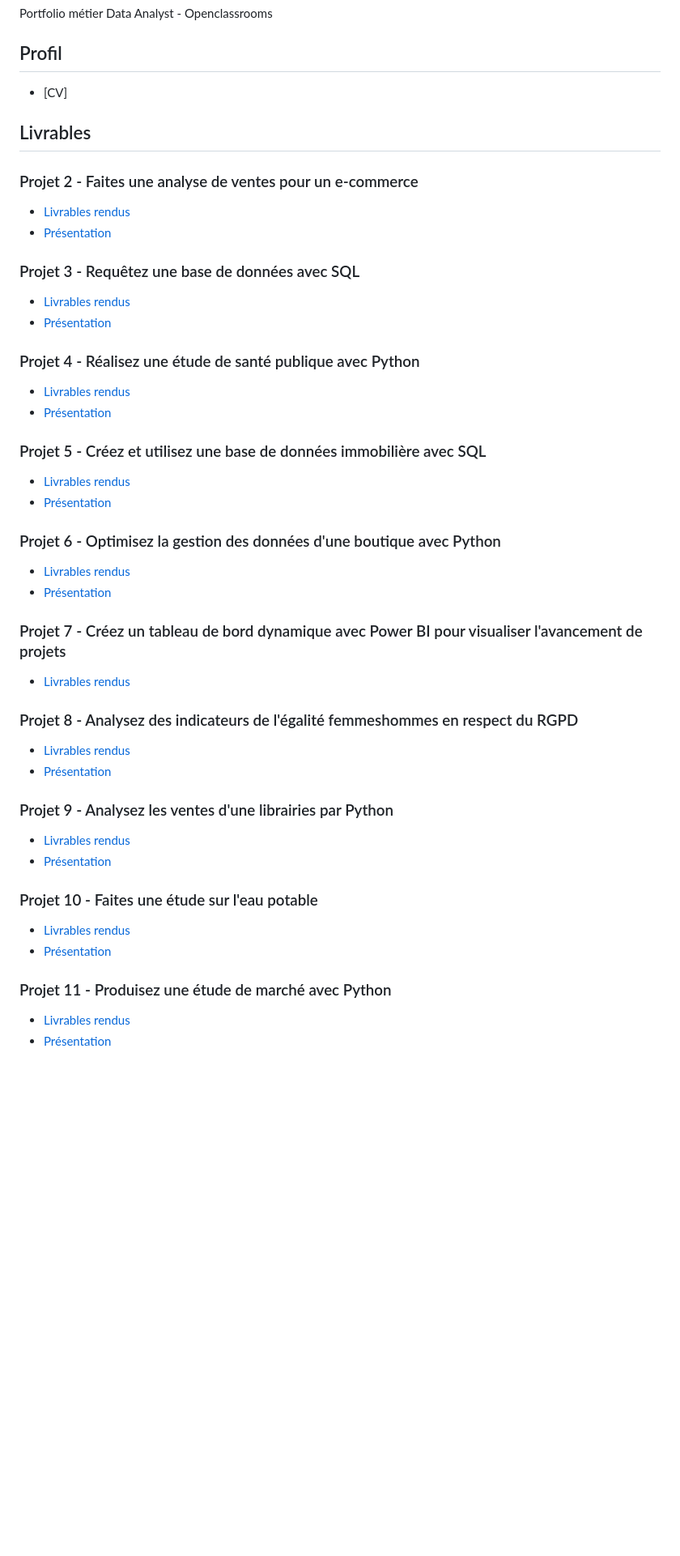
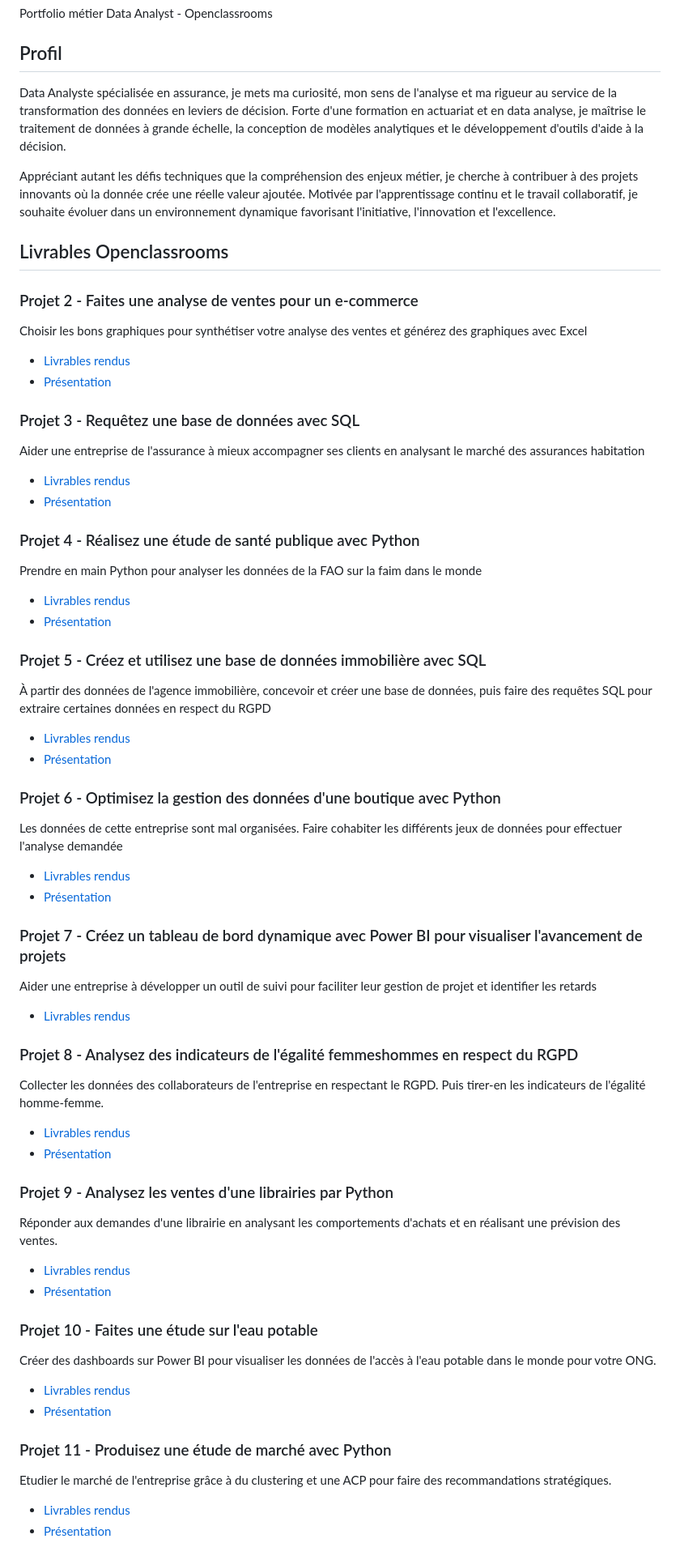
Before and after one commit to rongcai2000-creator/My-portfolio-DataAnalyst, a Markdown page: README.md, the part around one of its changes. Shown at 81% size. Rendered like a GitHub page; blank space fills up the shorter version.

Commit message:
Revise profile and project descriptions in README
Updated the profile section and added detailed descriptions for multiple projects in the portfolio.

```diff
--- a/README.md
+++ b/README.md
@@ -2,54 +2,78 @@
 Portfolio métier Data Analyst - Openclassrooms
 
 ## Profil
-- [CV]
+Data Analyste spécialisée en assurance, je mets ma curiosité, mon sens de l'analyse et ma rigueur au service de la transformation des données en leviers de décision. Forte d'une formation en actuariat et en data analyse, je maîtrise le traitement de données à grande échelle, la conception de modèles analytiques et le développement d'outils d'aide à la décision.
 
-## Livrables
+Appréciant autant les défis techniques que la compréhension des enjeux métier, je cherche à contribuer à des projets innovants où la donnée crée une réelle valeur ajoutée. Motivée par l'apprentissage continu et le travail collaboratif, je souhaite évoluer dans un environnement dynamique favorisant l'initiative, l'innovation et l'excellence.
+
+
+## Livrables Openclassrooms
 ### Projet 2 - Faites une analyse de ventes pour un e-commerce
+Choisir les bons graphiques pour synthétiser votre analyse des ventes et générez des graphiques avec Excel
+
 - [Livrables rendus](https://github.com/rongcai2000-creator/My-portfolio-DataAnalyst/tree/main/Projet%202%20-%20Analyse%20de%20ventes%20pour%20un%20e-commerce)
 - [Présentation](https://github.com/rongcai2000-creator/My-portfolio-DataAnalyst/tree/main/Projet%202%20-%20Analyse%20de%20ventes%20pour%20un%20e-commerce/Cai_Rongrong_1_rapport_mensuel_072024.pdf)
 
 
 ### Projet 3 - Requêtez une base de données avec SQL
+Aider une entreprise de l'assurance à mieux accompagner ses clients en analysant le marché des assurances habitation
+
 - [Livrables rendus](https://github.com/rongcai2000-creator/My-portfolio-DataAnalyst/tree/main/Projet%203%20-%20Requeter%20une%20base%20de%20donnees%20avec%20SQL)
 - [Présentation](https://github.com/rongcai2000-creator/My-portfolio-DataAnalyst/tree/main/Projet%203%20-%20Requeter%20une%20base%20de%20donnees%20avec%20SQL/CAI_Rongrong_3_méthodologie_082024.pdf)
 
 
 ### Projet 4 - Réalisez une étude de santé publique avec Python
+Prendre en main Python pour analyser les données de la FAO sur la faim dans le monde
+
 - [Livrables rendus](https://github.com/rongcai2000-creator/My-portfolio-DataAnalyst/tree/main/Projet%204%20-%20Etude%20de%20sant%C3%A9%20publique)
 - [Présentation](https://github.com/rongcai2000-creator/My-portfolio-DataAnalyst/tree/main/Projet%204%20-%20Etude%20de%20sant%C3%A9%20publique/Cai_Rongrong_3_presentation_092024.pptx)
 
 
 ### Projet 5 - Créez et utilisez une base de données immobilière avec SQL
+À partir des données de l'agence immobilière, concevoir et créer une base de données, puis faire des requêtes SQL pour extraire certaines données en respect du RGPD
+
 - [Livrables rendus](https://github.com/rongcai2000-creator/My-portfolio-DataAnalyst/tree/main/Projet%205%20-%20Creer%20et%20utiliser%20une%20base%20de%20donnes%20immobiliere%20avec%20SQL)
 - [Présentation](https://github.com/rongcai2000-creator/My-portfolio-DataAnalyst/blob/main/Projet%205%20-%20Creer%20et%20utiliser%20une%20base%20de%20donnes%20immobiliere%20avec%20SQL/Cai_Rongrong_2_support_presentation_112024.pptx)
 
 
 ### Projet 6 - Optimisez la gestion des données d'une boutique avec Python
+Les données de cette entreprise sont mal organisées. Faire cohabiter les différents jeux de données pour effectuer l'analyse demandée
+
 - [Livrables rendus](https://github.com/rongcai2000-creator/My-portfolio-DataAnalyst/tree/main/Projet%206%20-%20Optimiser%20la%20gestion%20des%20donn%C3%A9es%20d'une%20boutique%20avec%20Python)
 - [Présentation](https://github.com/rongcai2000-creator/My-portfolio-DataAnalyst/tree/main/Projet%206%20-%20Optimiser%20la%20gestion%20des%20donn%C3%A9es%20d'une%20boutique%20avec%20Python/CAI_Rongrong_2_presentation_012025.pptx)
 
 
 ### Projet 7 - Créez un tableau de bord dynamique avec Power BI pour visualiser l'avancement de projets
+Aider une entreprise à développer un outil de suivi pour faciliter leur gestion de projet et identifier les retards
+
 - [Livrables rendus](https://github.com/rongcai2000-creator/My-portfolio-DataAnalyst/blob/main/Projet%207%20-%20Creer%20un%20TBD%20avec%20Power%20BI%20pour%20visualiser%20avancement/Cai_Rongrong_1_tableau%20de%20bord_022025.pbix)
 
 
 ### Projet 8 - Analysez des indicateurs de l'égalité femmeshommes en respect du RGPD
+Collecter les données des collaborateurs de l'entreprise en respectant le RGPD.
+Puis tirer-en les indicateurs de l'égalité homme-femme.
+
 - [Livrables rendus](https://github.com/rongcai2000-creator/My-portfolio-DataAnalyst/tree/main/Projet%208%20-%20Analyser%20les%20indicateurs%20egalite%20FH%20en%20respect%20de%20RGPD)
 - [Présentation](https://github.com/rongcai2000-creator/My-portfolio-DataAnalyst/tree/main/Projet%208%20-%20Analyser%20les%20indicateurs%20egalite%20FH%20en%20respect%20de%20RGPD/Cai_Rongrong_support_presentation_052025.pptx)
 
 
 ### Projet 9 - Analysez les ventes d'une librairies par Python
+Réponder aux demandes d'une librairie en analysant les comportements d'achats et en réalisant une prévision des ventes.
+
 - [Livrables rendus](https://github.com/rongcai2000-creator/My-portfolio-DataAnalyst/tree/main/Projet%209%20-%20Analyser%20les%20ventes%20de%20librairies%20par%20Python)
 - [Présentation](https://github.com/rongcai2000-creator/My-portfolio-DataAnalyst/tree/main/Projet%209%20-%20Analyser%20les%20ventes%20de%20librairies%20par%20Python/Cai_Rongrong_2_support_presentation_062025.pdf)
 
 
 ### Projet 10 - Faites une étude sur l'eau potable
+Créer des dashboards sur Power BI pour visualiser les données de l'accès à l'eau potable dans le monde pour votre ONG.
+
 - [Livrables rendus](https://github.com/rongcai2000-creator/My-portfolio-DataAnalyst/tree/main/Projet%2010%20-%20Etude%20sur%20eau%20potable)
 - [Présentation](https://github.com/rongcai2000-creator/My-portfolio-DataAnalyst/tree/main/Projet%2010%20-%20Etude%20sur%20eau%20potable/Cai_rongrong_1_presentation_082025.pdf)
 
 
 ### Projet 11 - Produisez une étude de marché avec Python
+Etudier le marché de l'entreprise grâce à du clustering et une ACP pour faire des recommandations stratégiques.
+
 - [Livrables rendus](https://github.com/rongcai2000-creator/My-portfolio-DataAnalyst/tree/main/Projet%2011%20-%20Etude%20de%20marche%20avec%20Python)
 - [Présentation](https://github.com/rongcai2000-creator/My-portfolio-DataAnalyst/tree/main/Projet%2011%20-%20Etude%20de%20marche%20avec%20Python/CAI_Rongrong_3_presentation_022026.pptx)
 
```
Also changed, not shown: other parts of README.md (+4 -0 lines).
